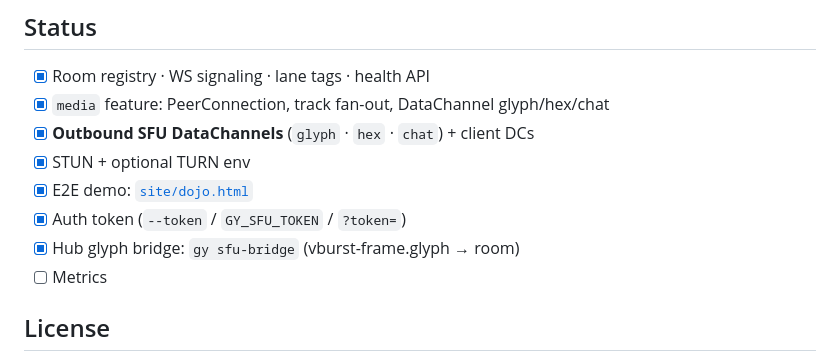
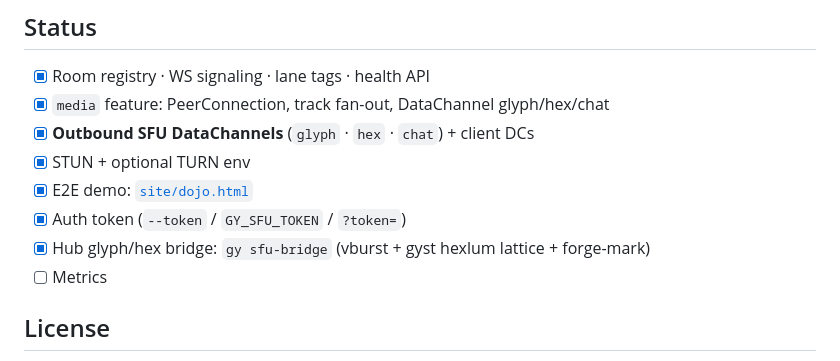
Before and after one commit to fornevercollective/GrokYtalkY, a Markdown page: sfu/README.md, the part around the change. Rendered like a GitHub page.

Commit message:
docs: sfu-bridge checklist covers hexlum + forge-mark

```diff
--- a/sfu/README.md
+++ b/sfu/README.md
@@ -154,7 +154,7 @@ open site/dojo.html   # Join · allow cam · Send glyph pulse · chat
 - [x] STUN + optional TURN env
 - [x] E2E demo: [`site/dojo.html`](../site/dojo.html)
 - [x] Auth token (`--token` / `GY_SFU_TOKEN` / `?token=`)
-- [x] Hub glyph bridge: `gy sfu-bridge` (vburst-frame.glyph → room)
+- [x] Hub glyph/hex bridge: `gy sfu-bridge` (vburst + gyst hexlum lattice + forge-mark)
 - [ ] Metrics
 
 ## License
```
